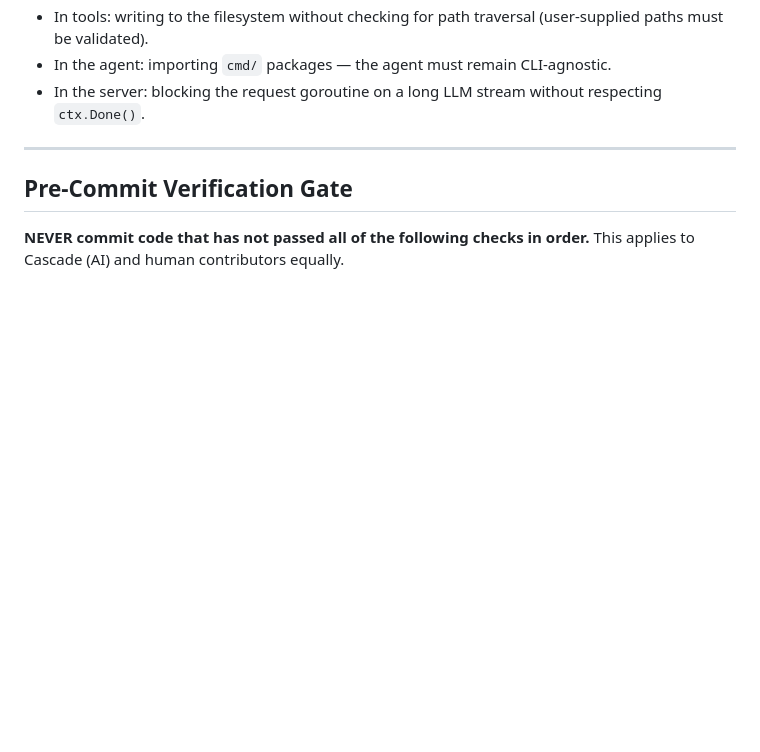
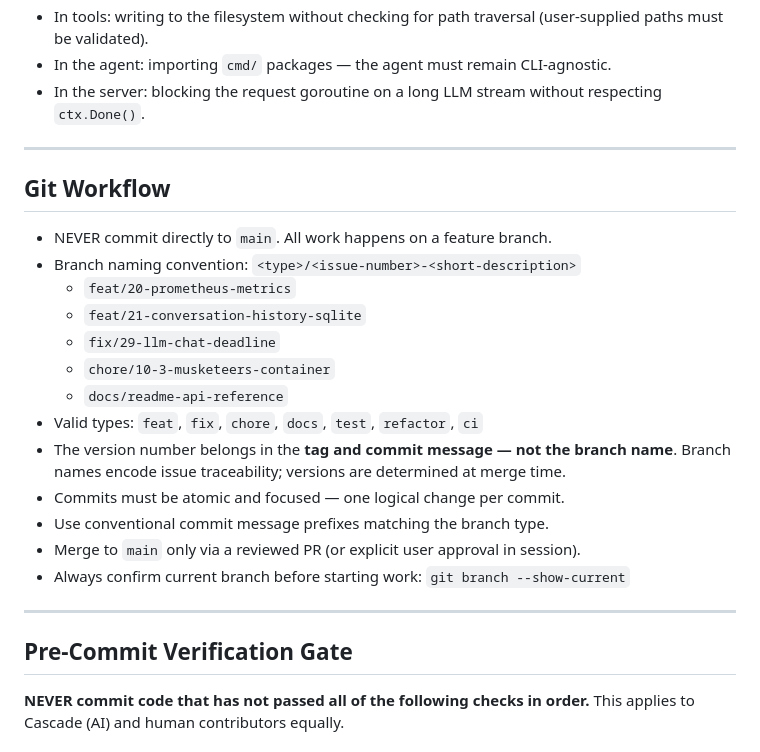
Before and after one commit to 54b3r/tfai-go, a Markdown page: .windsurf/rules/golang.md, the part around the change. Drawn GitHub-style; blank space fills up the shorter version.

```diff
--- a/.windsurf/rules/golang.md
+++ b/.windsurf/rules/golang.md
@@ -182,6 +182,25 @@ extended with AI agent, Eino framework, and LLM provider conventions.
 
 ---
 
+## Git Workflow
+
+- NEVER commit directly to `main`. All work happens on a feature branch.
+- Branch naming convention: `<type>/<issue-number>-<short-description>`
+  - `feat/20-prometheus-metrics`
+  - `feat/21-conversation-history-sqlite`
+  - `fix/29-llm-chat-deadline`
+  - `chore/10-3-musketeers-container`
+  - `docs/readme-api-reference`
+- Valid types: `feat`, `fix`, `chore`, `docs`, `test`, `refactor`, `ci`
+- The version number belongs in the **tag and commit message — not the branch name**.
+  Branch names encode issue traceability; versions are determined at merge time.
+- Commits must be atomic and focused — one logical change per commit.
+- Use conventional commit message prefixes matching the branch type.
+- Merge to `main` only via a reviewed PR (or explicit user approval in session).
+- Always confirm current branch before starting work: `git branch --show-current`
+
+---
+
 ## Pre-Commit Verification Gate
 
 **NEVER commit code that has not passed all of the following checks in order.**
```
Also changed, not shown: .windsurf/rules/workflow.md (added, +93 -0 lines).
